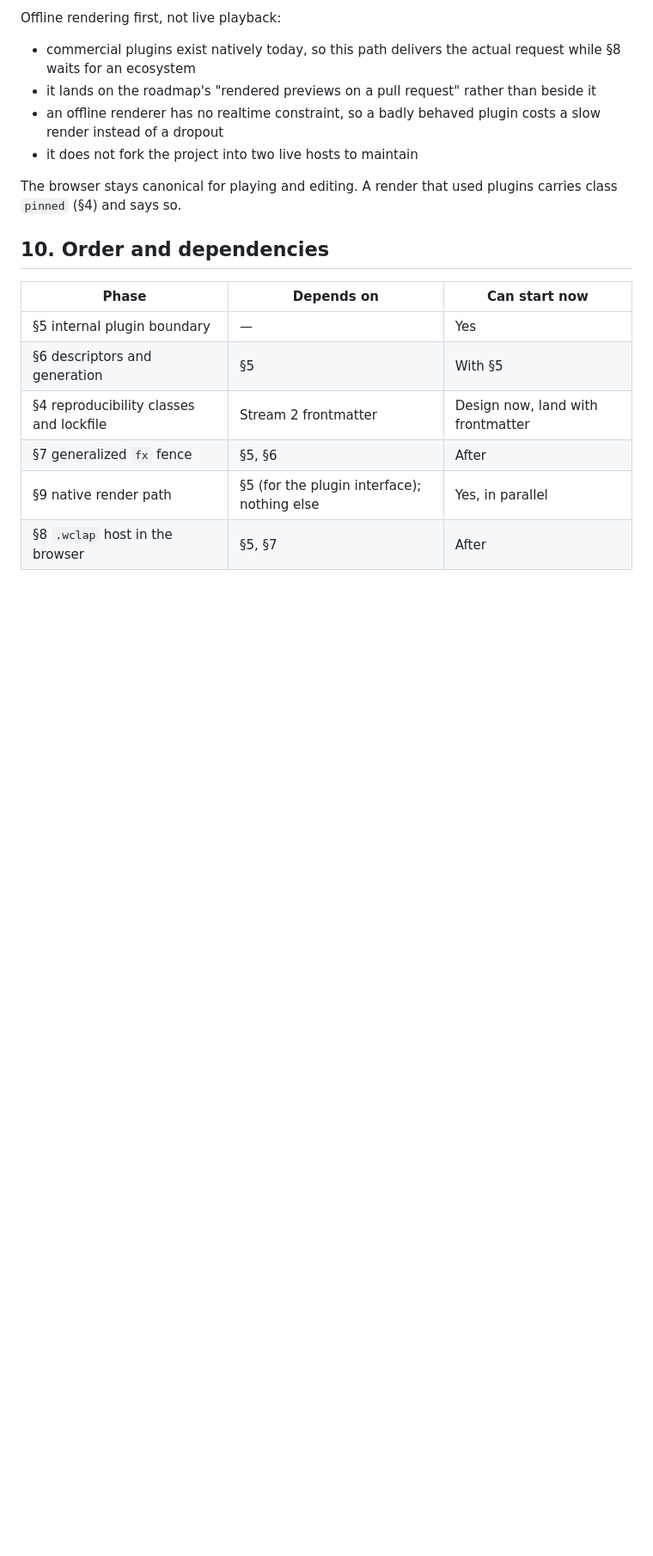
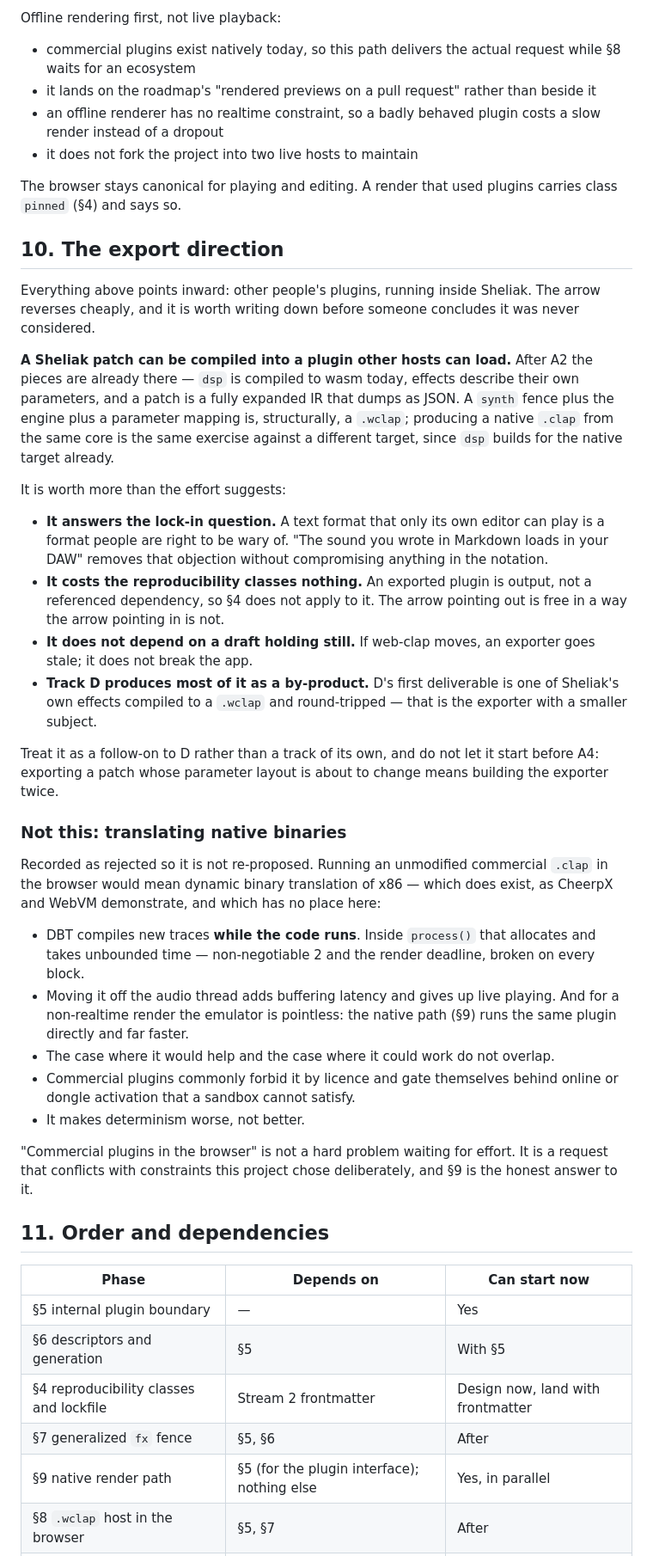
Before and after one commit to ayatough/Sheliak, a Markdown page: docs/workstreams.md, the part around one of its changes. Shown at 86% size. Drawn GitHub-style; blank space fills up the shorter version.

Commit message:
Record the export direction, and rule out translating native binaries
Stream 3 pointed entirely inward. Two things were missing from it.

The arrow reverses cheaply: after A4 a patch is a fully expanded IR, the
effects describe their own parameters, and the core already compiles to wasm,
so a `synth` fence can be emitted as a plugin other hosts load. That answers
the lock-in objection a text format invites, costs the reproducibility classes
nothing because output is not a referenced dependency, and — unlike everything
else here — survives web-clap being abandoned. It falls out of Track D's first
deliverable, so the two are landed together.

The other is a rejection worth keeping. Running unmodified commercial binaries
in the browser means dynamic binary translation, which exists and does not fit:
it compiles while it runs, so inside `process()` it breaks the no-allocation
rule and the deadline on every block, and moved off the audio thread it is
strictly worse than just running the plugin natively. Written down so the next
reader does not have to rediscover why not.

Also notes where the difficulty actually sits when handing tracks out. The
large tasks are not the risky ones — A4 and the reproducibility classes are
small diffs that fail with green tests, which is the failure mode that matters
when nobody can hear the output.

Documentation only. No source touched, so the audio gate is not implicated.

Co-Authored-By: Claude Opus 5 <noreply@anthropic.com>
Claude-Session: https://claude.ai/code/session_01A2sKWdCUiMReybcmzmoA5F

```diff
--- a/docs/workstreams.md
+++ b/docs/workstreams.md
@@ -774,7 +774,60 @@ Offline rendering first, not live playback:
 The browser stays canonical for playing and editing. A render that used plugins
 carries class `pinned` (§4) and says so.
 
-## 10. Order and dependencies
+## 10. The export direction
+
+Everything above points inward: other people's plugins, running inside Sheliak.
+The arrow reverses cheaply, and it is worth writing down before someone concludes
+it was never considered.
+
+**A Sheliak patch can be compiled into a plugin other hosts can load.** After A2
+the pieces are already there — `dsp` is compiled to wasm today, effects describe
+their own parameters, and a patch is a fully expanded IR that dumps as JSON. A
+`synth` fence plus the engine plus a parameter mapping is, structurally, a
+`.wclap`; producing a native `.clap` from the same core is the same exercise
+against a different target, since `dsp` builds for the native target already.
+
+It is worth more than the effort suggests:
+
+- **It answers the lock-in question.** A text format that only its own editor can
+  play is a format people are right to be wary of. "The sound you wrote in
+  Markdown loads in your DAW" removes that objection without compromising
+  anything in the notation.
+- **It costs the reproducibility classes nothing.** An exported plugin is output,
+  not a referenced dependency, so §4 does not apply to it. The arrow pointing out
+  is free in a way the arrow pointing in is not.
+- **It does not depend on a draft holding still.** If web-clap moves, an exporter
+  goes stale; it does not break the app.
+- **Track D produces most of it as a by-product.** D's first deliverable is one of
+  Sheliak's own effects compiled to a `.wclap` and round-tripped — that is the
+  exporter with a smaller subject.
+
+Treat it as a follow-on to D rather than a track of its own, and do not let it
+start before A4: exporting a patch whose parameter layout is about to change means
+building the exporter twice.
+
+### Not this: translating native binaries
+
+Recorded as rejected so it is not re-proposed. Running an unmodified commercial
+`.clap` in the browser would mean dynamic binary translation of x86 — which does
+exist, as CheerpX and WebVM demonstrate, and which has no place here:
+
+- DBT compiles new traces **while the code runs**. Inside `process()` that
+  allocates and takes unbounded time — non-negotiable 2 and the render deadline,
+  broken on every block.
+- Moving it off the audio thread adds buffering latency and gives up live
+  playing. And for a non-realtime render the emulator is pointless: the native
+  path (§9) runs the same plugin directly and far faster.
+- The case where it would help and the case where it could work do not overlap.
+- Commercial plugins commonly forbid it by licence and gate themselves behind
+  online or dongle activation that a sandbox cannot satisfy.
+- It makes determinism worse, not better.
+
+"Commercial plugins in the browser" is not a hard problem waiting for effort. It
+is a request that conflicts with constraints this project chose deliberately, and
+§9 is the honest answer to it.
+
+## 11. Order and dependencies
 
 | Phase | Depends on | Can start now |
 |---|---|---|
```
Also changed, not shown: other parts of docs/workstreams.md (+30 -3 lines).
